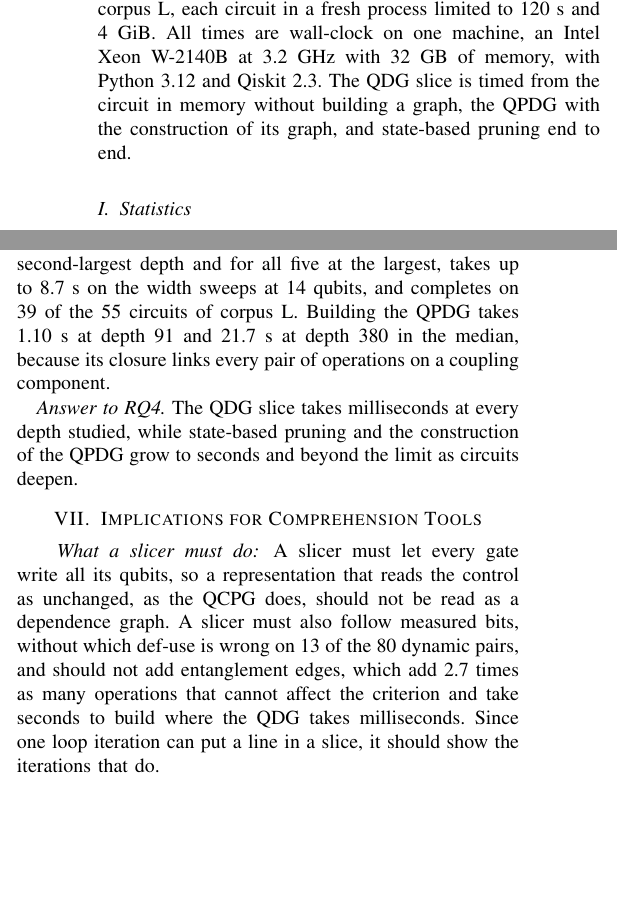
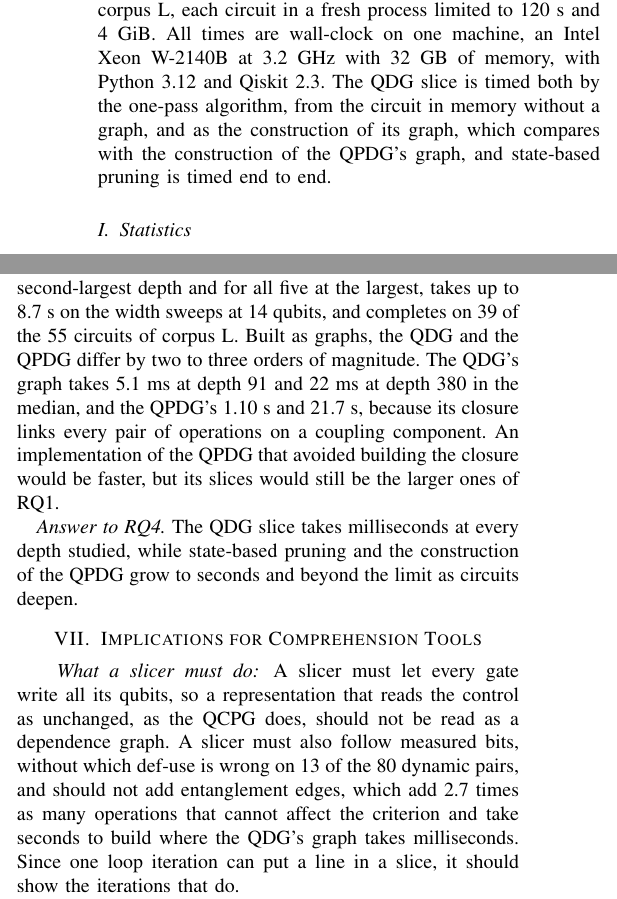
Before and after one commit to alomarhw/quantum-slice-semantics, a LaTeX paper (paper/new/main.tex, which reads paper/new/sections/design.tex, paper/new/sections/implications.tex, paper/new/sections/results.tex): two parts of the columns of pages 9 and 11 of 14, joined at a grey line, cut so that both start at the same text, the shorter picture padded with empty space. The pictures show the PDF file paper/new/main.pdf that the author committed with the source.

Commit message:
Fair cost comparison

```diff
--- a/paper/new/sections/design.tex
+++ b/paper/new/sections/design.tex
@@ -94,9 +94,9 @@ Sonnet~5.5, Claude Haiku~5.5, and Qwen2.5-Coder at 32 and at 1.5 billion paramet
 \subsection{Cost}
 RQ4 times the QDG slice by the one-pass algorithm from the circuit, and the other rules as built, on the generated family that grows in depth at \numCostDepthWidth{} qubits, on the width sweeps and on
 corpus~L, each circuit in a fresh process limited to \numCostWallLimit{}~s and \numCostMemLimit{}~GiB. All times are wall-clock
-on one machine, an Intel Xeon W-2140B at 3.2~GHz with 32~GB of memory, with Python~3.12 and Qiskit~2.3. The QDG slice
-is timed from the circuit in memory without building a graph, the QPDG with the construction of its graph, and
-state-based pruning end to end.
+on one machine, an Intel Xeon W-2140B at 3.2~GHz with 32~GB of memory, with Python~3.12 and Qiskit~2.3. The QDG slice is timed both by the one-pass algorithm, from the circuit in memory without a graph, and as the
+construction of its graph, which compares with the construction of the QPDG's graph, and state-based pruning is timed
+end to end.
 
 \subsection{Statistics}\label{sec:stats}
 Five confirmatory hypotheses concern state-based pruning. It is wrong on fewer pairs than def-use (H1), its slices
--- a/paper/new/sections/implications.tex
+++ b/paper/new/sections/implications.tex
@@ -5,7 +5,7 @@ A slicer must let every gate write all its qubits, so a representation that read
 QCPG does, should not be read as a dependence graph.
 A slicer must also follow measured bits, without which def-use is wrong on \numDuDynamicUnsound{} of the
 \numNDynamicPairs{} dynamic pairs, and should not add entanglement edges, which add \numYzLcExcessRatio{} times as many
-operations that cannot affect the criterion and take seconds to build where the QDG takes milliseconds. Since one loop iteration can put a
+operations that cannot affect the criterion and take seconds to build where the QDG's graph takes milliseconds. Since one loop iteration can put a
 line in a slice, it should show the iterations that do.
 
 \paragraph*{What a developer should not trust}
--- a/paper/new/sections/results.tex
+++ b/paper/new/sections/results.tex
@@ -234,9 +234,12 @@ circuit takes at most \numOnePassAllMaxMs{}~ms.
 State-based pruning, which simulates the circuit for every candidate removal, exceeds \numCostWallLimit{}~s for \numCostDepthEightyOverLimit{} of the \numCostDepthCircuits{} circuits at the second-largest depth and for all
 \numCostDepthOneSixtyOverLimit{} at the largest, takes up to \numCostWidthQMax{}~s on the width sweeps at
 \numCostWidthMaxQubits{} qubits, and completes on
-\numCorpusLCompleted{} of the \numCorpusLCircuits{} circuits of corpus~L. Building the QPDG takes
-\numCostBuildDepthForty{}~s at depth \numCostMeasuredDepthForty{} and \numCostBuildDepthOneSixty{}~s at depth
-\numCostMeasuredDepthOneSixty{} in the median, because its closure links every pair of operations on a coupling component.
+\numCorpusLCompleted{} of the \numCorpusLCircuits{} circuits of corpus~L. Built as graphs, the QDG and the QPDG differ by two to three orders of magnitude. The QDG's graph takes
+\numQdgBuildDepthFortyMs{}~ms at depth \numCostMeasuredDepthForty{} and \numQdgBuildDepthOneSixtyMs{}~ms at depth
+\numCostMeasuredDepthOneSixty{} in the median, and the QPDG's \numCostBuildDepthForty{}~s and
+\numCostBuildDepthOneSixty{}~s, because its closure links every pair of operations on a coupling component. An
+implementation of the QPDG that avoided building the closure would be faster, but its slices would still be the larger
+ones of RQ1.
 
 \emph{Answer to RQ4.} The QDG slice takes milliseconds at every depth studied, while state-based pruning and the
 construction of the QPDG grow to seconds and beyond the limit as circuits deepen.
--- a/paper/numbers.tex
+++ b/paper/numbers.tex
@@ -606,5 +606,7 @@
 \newcommand{\numOnePassDeepMedianMs}{4.5}  % results/icpc/one_pass/cost.csv
 \newcommand{\numOnePassAllMaxMs}{74}  % results/icpc/one_pass/cost.csv
 \newcommand{\numQdgGraphBuildMaxMs}{55}  % results/icpc/one_pass/cost.csv
+\newcommand{\numQdgBuildDepthFortyMs}{5.1}  % results/icpc/one_pass/cost.csv
+\newcommand{\numQdgBuildDepthOneSixtyMs}{22}  % results/icpc/one_pass/cost.csv
 \newcommand{\numOnePassForwardOps}{3{,}156}  % results/icpc/one_pass/forward.json
 \newcommand{\numOnePassForwardEqual}{3{,}156}  % results/icpc/one_pass/forward.json
```
Also changed, not shown: MANIFEST.sha256.tsv, paper/new/main.pdf, 2 other files.
